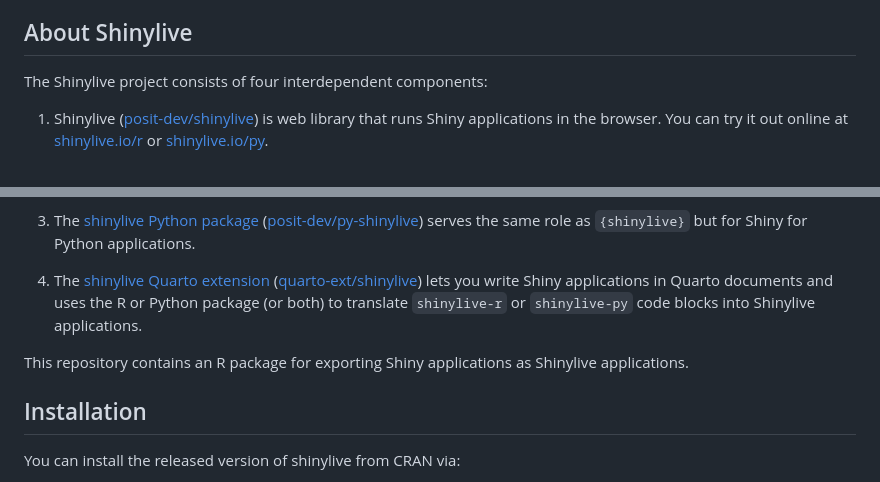
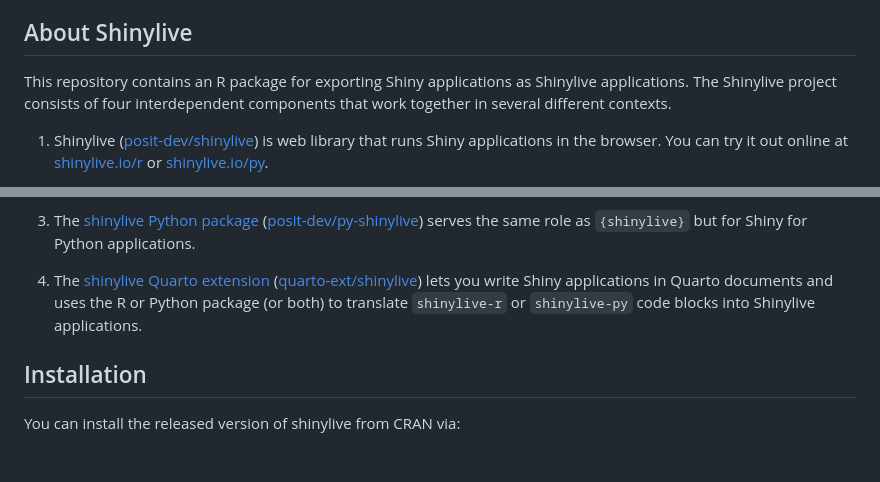
Before and after one commit to posit-dev/r-shinylive, a Markdown page: README.md, 2 parts joined by grey strips. GitHub-like rendering; blank space fills up the shorter version.

Commit message:
chore: tweak readme

```diff
--- a/README.md
+++ b/README.md
@@ -13,7 +13,8 @@ Shinylive is a new way to run Shiny entirely in the browser, without any need fo
 
 ## About Shinylive
 
-The Shinylive project consists of four interdependent components:
+This repository contains an R package for exporting Shiny applications as Shinylive applications.
+The Shinylive project consists of four interdependent components that work together in several different contexts.
 
 1. Shinylive ([posit-dev/shinylive](https://github.com/posit-dev/shinylive)) is web library that runs Shiny applications in the browser. You can try it out online at [shinylive.io/r](https://shinylive.io/r) or [shinylive.io/py](https://shinylive.io/py).
 
@@ -24,8 +25,6 @@ The Shinylive project consists of four interdependent components:
 3. The [shinylive Python package](https://shiny.posit.co/py/docs/shinylive.html) ([posit-dev/py-shinylive](https://github.com/posit-dev/py-shinylive)) serves the same role as `{shinylive}` but for Shiny for Python applications.
 
 4. The [shinylive Quarto extension](https://quarto-ext.github.io/shinylive/) ([quarto-ext/shinylive](https://github.com/quarto-ext/shinylive)) lets you write Shiny applications in Quarto documents and uses the R or Python package (or both) to translate `shinylive-r` or `shinylive-py` code blocks into Shinylive applications.
-
-This repository contains an R package for exporting Shiny applications as Shinylive applications.
 
 
 ## Installation
```
